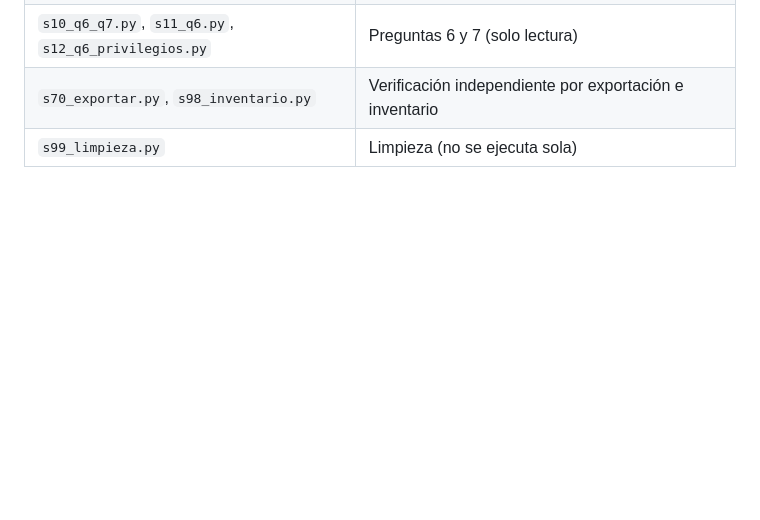
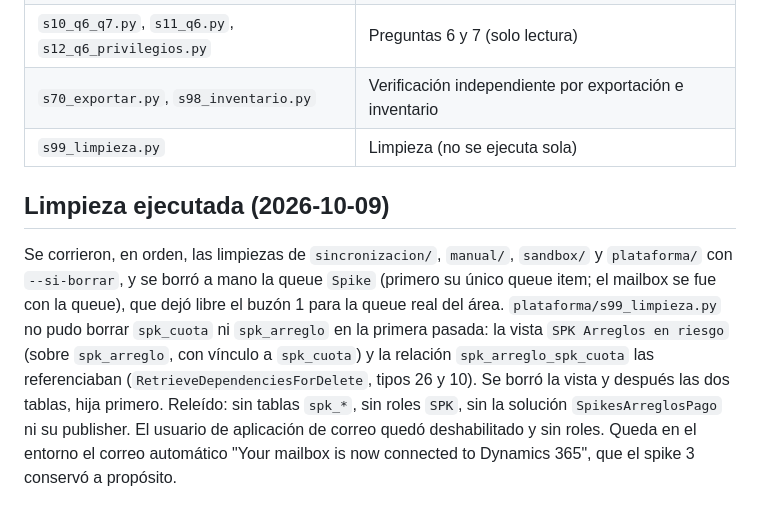
Before and after one commit to randy-kauffman/ControlArreglosDePago, a Markdown page: spikes/plataforma/RESULTADO.md, the part around the change. GitHub-like rendering; blank space fills up the shorter version.

Commit message:
chore(spikes): ejecuta la limpieza de los spikes en Dev

```diff
--- a/spikes/plataforma/RESULTADO.md
+++ b/spikes/plataforma/RESULTADO.md
@@ -197,3 +197,7 @@ Orden, y por qué: la tabla hija primero (con ella se van sus relaciones y looku
 | `s10_q6_q7.py`, `s11_q6.py`, `s12_q6_privilegios.py` | Preguntas 6 y 7 (solo lectura) |
 | `s70_exportar.py`, `s98_inventario.py` | Verificación independiente por exportación e inventario |
 | `s99_limpieza.py` | Limpieza (no se ejecuta sola) |
+
+## Limpieza ejecutada (2026-10-09)
+
+Se corrieron, en orden, las limpiezas de `sincronizacion/`, `manual/`, `sandbox/` y `plataforma/` con `--si-borrar`, y se borró a mano la queue `Spike` (primero su único queue item; el mailbox se fue con la queue), que dejó libre el buzón 1 para la queue real del área. `plataforma/s99_limpieza.py` no pudo borrar `spk_cuota` ni `spk_arreglo` en la primera pasada: la vista `SPK Arreglos en riesgo` (sobre `spk_arreglo`, con vínculo a `spk_cuota`) y la relación `spk_arreglo_spk_cuota` las referenciaban (`RetrieveDependenciesForDelete`, tipos 26 y 10). Se borró la vista y después las dos tablas, hija primero. Releído: sin tablas `spk_*`, sin roles `SPK`, sin la solución `SpikesArreglosPago` ni su publisher. El usuario de aplicación de correo quedó deshabilitado y sin roles. Queda en el entorno el correo automático "Your mailbox is now connected to Dynamics 365", que el spike 3 conservó a propósito.
```
